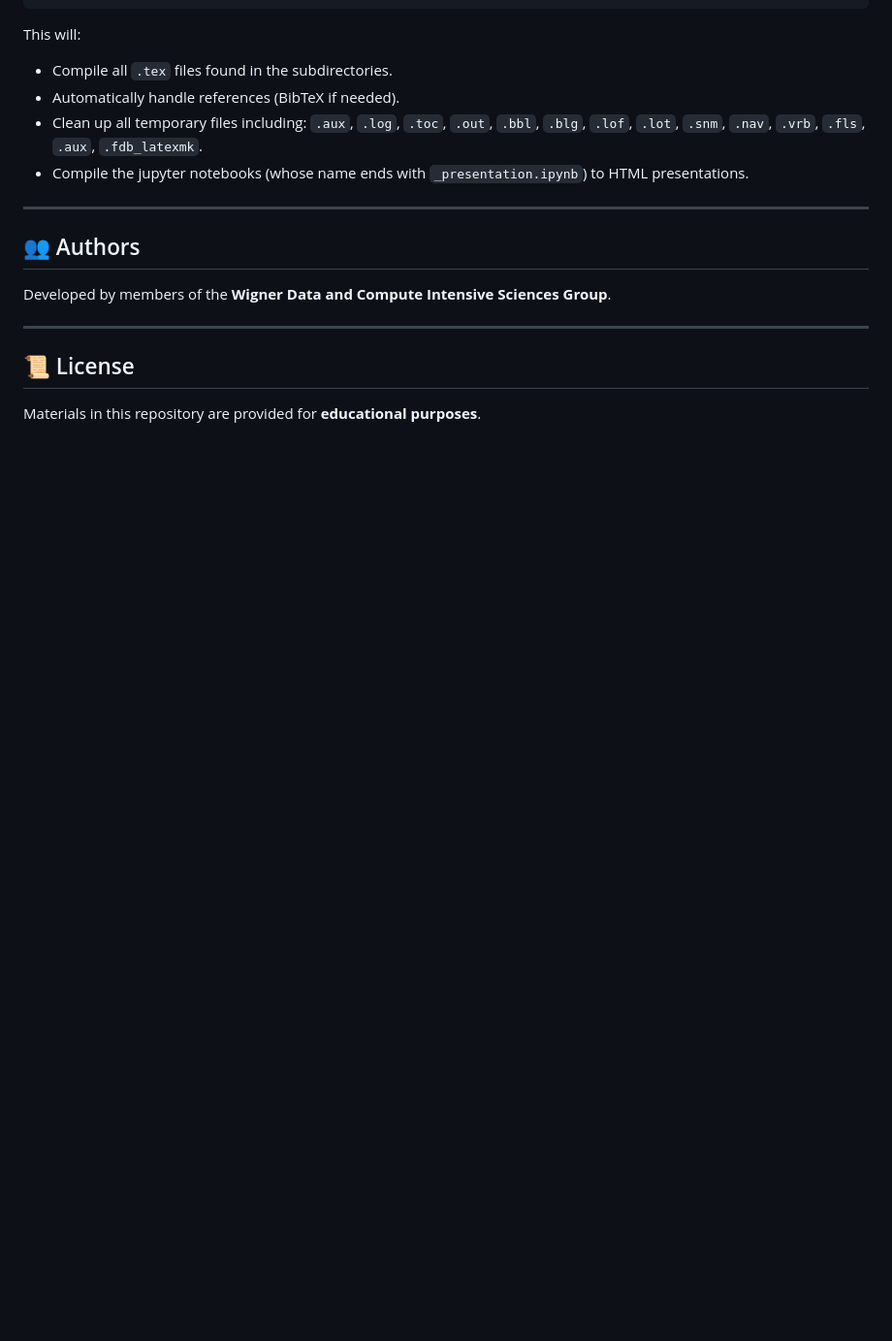
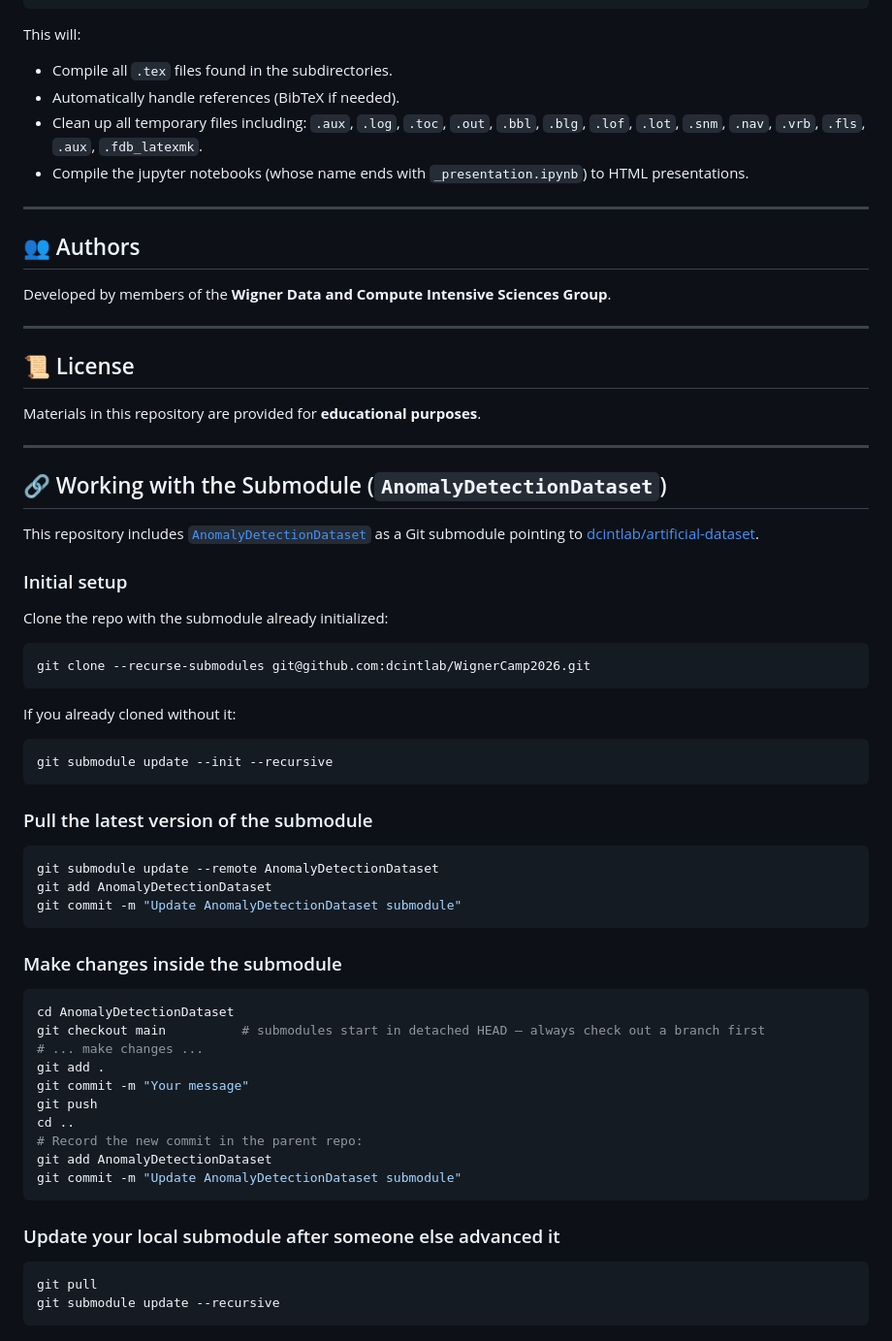
Before and after one commit to intensivedatacomp/WignerCamp2026, a Markdown page: README.md, the part around the change. Shown at 97% size. Rendered like a GitHub page; blank space fills up the shorter version.

````diff
--- a/README.md
+++ b/README.md
@@ -120,3 +120,51 @@ Developed by members of the **Wigner Data and Compute Intensive Sciences Group**
 ## 📜 License
 
 Materials in this repository are provided for **educational purposes**.
+
+---
+
+## 🔗 Working with the Submodule (`AnomalyDetectionDataset`)
+
+This repository includes [`AnomalyDetectionDataset`](AnomalyDetectionDataset) as a Git submodule pointing to [dcintlab/artificial-dataset](https://github.com/dcintlab/artificial-dataset).
+
+### Initial setup
+
+Clone the repo with the submodule already initialized:
+```bash
+git clone --recurse-submodules git@github.com:dcintlab/WignerCamp2026.git
+```
+
+If you already cloned without it:
+```bash
+git submodule update --init --recursive
+```
+
+### Pull the latest version of the submodule
+
+```bash
+git submodule update --remote AnomalyDetectionDataset
+git add AnomalyDetectionDataset
+git commit -m "Update AnomalyDetectionDataset submodule"
+```
+
+### Make changes inside the submodule
+
+```bash
+cd AnomalyDetectionDataset
+git checkout main          # submodules start in detached HEAD — always check out a branch first
+# ... make changes ...
+git add .
+git commit -m "Your message"
+git push
+cd ..
+# Record the new commit in the parent repo:
+git add AnomalyDetectionDataset
+git commit -m "Update AnomalyDetectionDataset submodule"
+```
+
+### Update your local submodule after someone else advanced it
+
+```bash
+git pull
+git submodule update --recursive
+```
````
